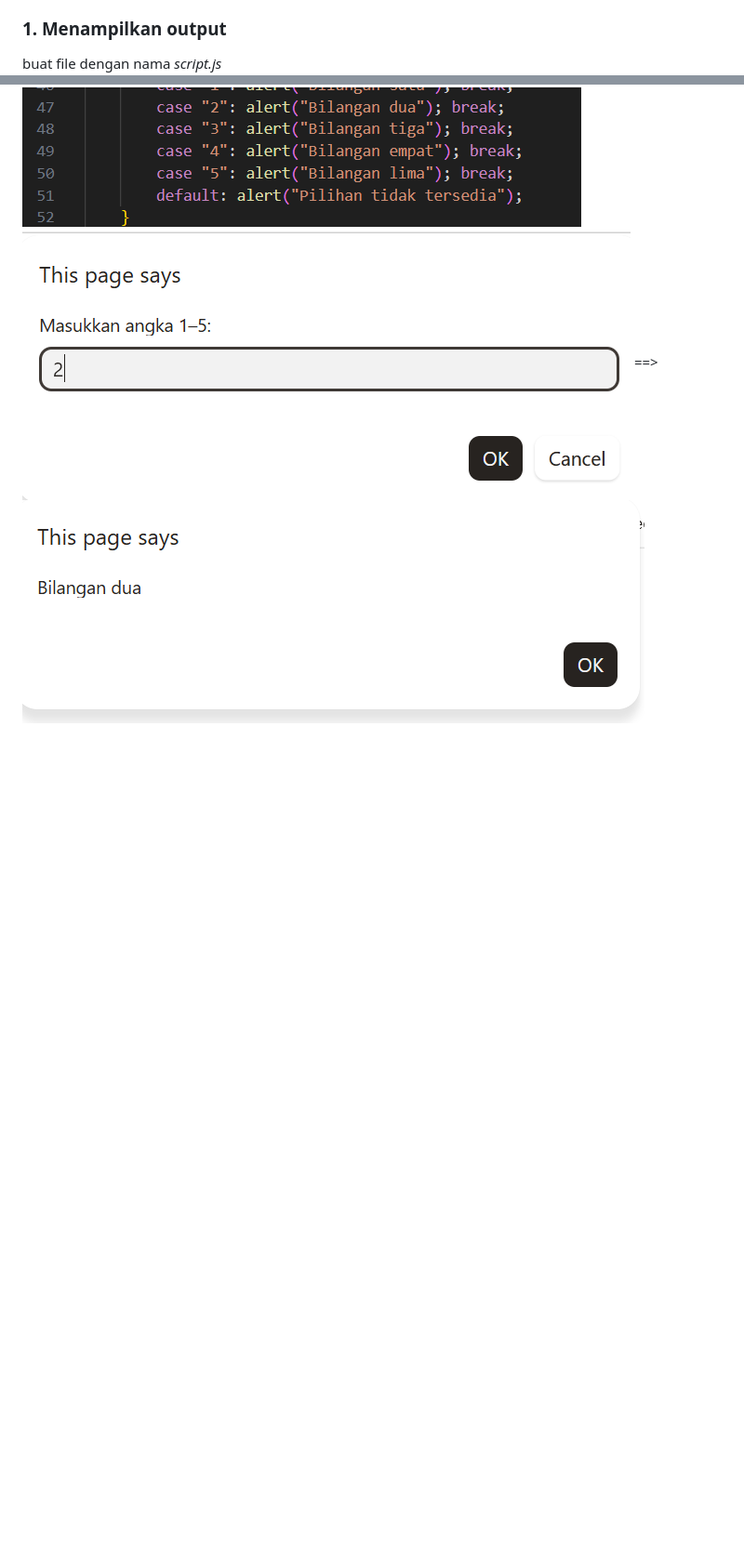
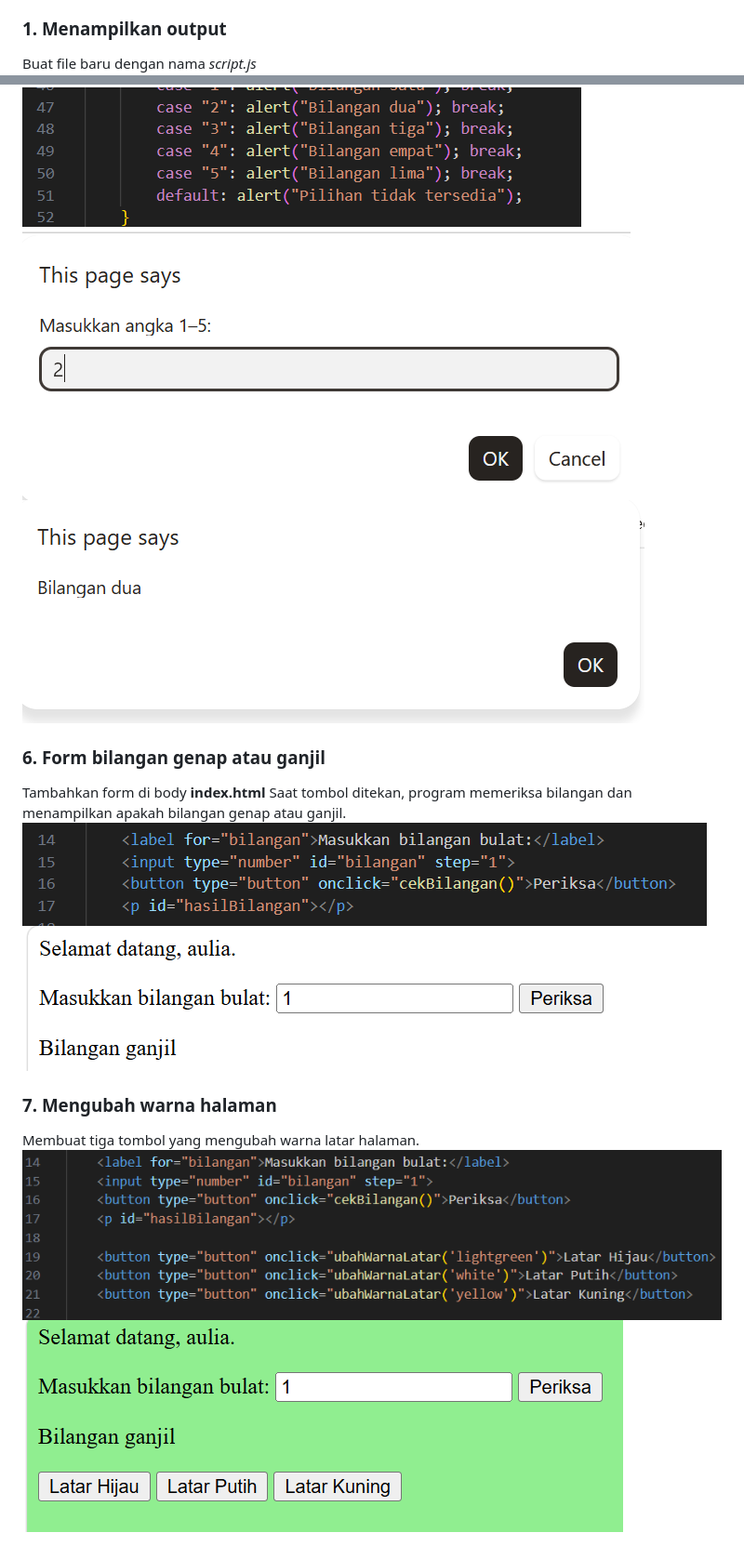
Before and after one commit to auliafirdhanorfadilla-blip/Lab5Web, a Markdown page: README.md, 2 parts joined by grey strips. Shown at 93% size. GitHub-like rendering; pictures changed too: ss/output6.png (added), ss/output7.png (added), ss/ss6.png (added); blank space fills up the shorter version.

Commit message:
Menambahkan file

```diff
--- a/README.md
+++ b/README.md
@@ -5,6 +5,6 @@ JavaScript adalah bahasa pemrograman yang banyak digunakan untuk mengatur perila
 JavaScript dapat mengubah konten HTML, nilai atribut, gaya CSS, serta menampilkan atau menyembunyikan elemen.
 
 ### 1. Menampilkan output
-buat file dengan nama *script.js*
+Buat file baru dengan nama *script.js*
 ![Gambar 1](ss/js1.png)
 ![Gambar 2](ss/output1.png)
@@ -33,2 +36,15 @@ Switch adalah bentuk percabangan dimana membandingkan **satu nilai yang sama** t
 ![Gambar 11](ss/ss5.png)
-![Gambar 12](ss/output5.png) ==> ![Gambar 13](ss/outputt5.png)
+![Gambar 12](ss/output5.png)
+![Gambar 13](ss/outputt5.png)
+
+### 6. Form bilangan genap atau ganjil
+Tambahkan form di body **index.html**
+Saat tombol ditekan, program memeriksa bilangan
+dan menampilkan apakah bilangan genap atau ganjil.
+![Gambar 14](ss/ss6.png)
+![Gambar 15](ss/output6.png)
+
+### 7. Mengubah warna halaman
+Membuat tiga tombol yang mengubah warna latar halaman.
+![Gambar 16](ss/ss7.png)
+![Gambar 17](ss/output7.png)
```
Also changed, not shown: other parts of README.md (+7 -4 lines).
